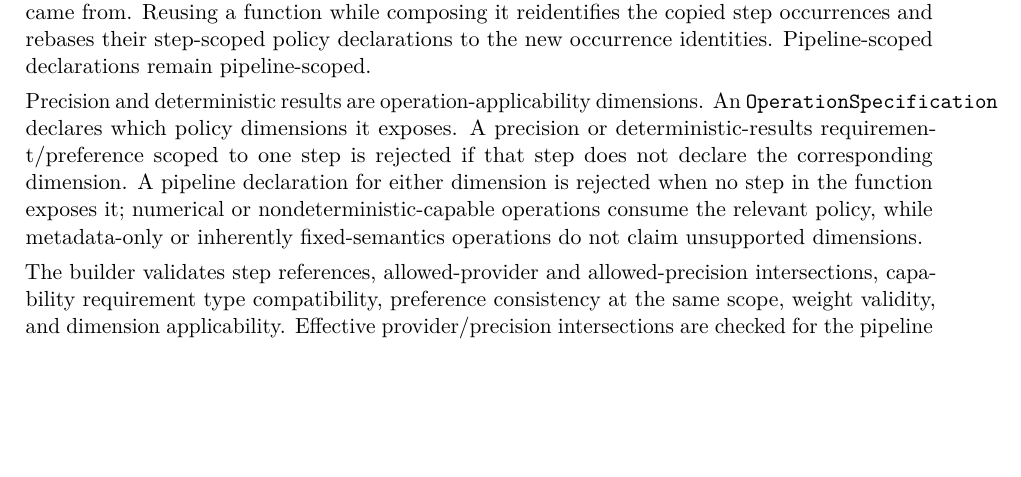
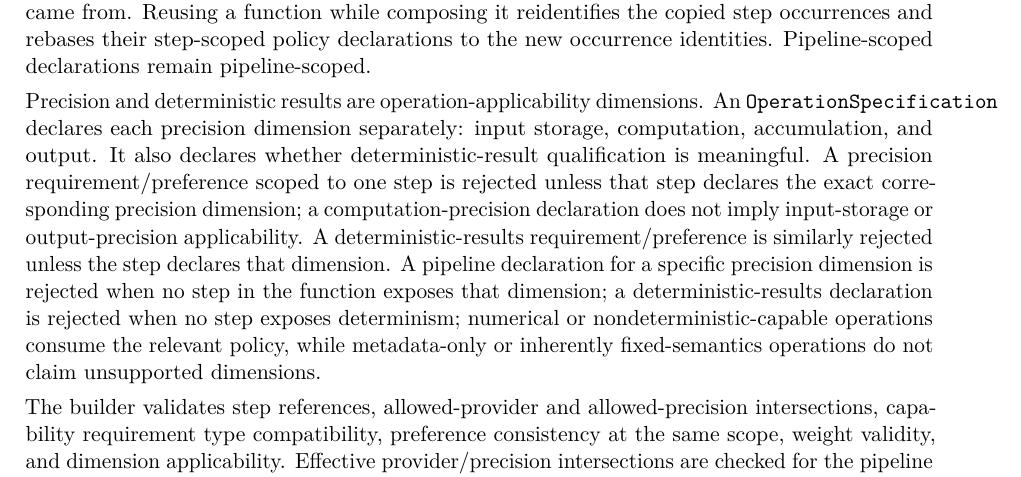
Before and after one commit to Shennagyp/ImageProcessing, a LaTeX document (docs/research/architecture/ImageProcessing-Architecture.tex): part of page 28 of 45 before the commit and part of page 28 of 46 after it, cut so that both start at the same text, the shorter picture padded with empty space. Compiled offline with pdfLaTeX.

Commit message:
Document independently declared precision dimensions in ImageProcessing-Architecture.tex

```diff
--- a/docs/research/architecture/ImageProcessing-Architecture.tex
+++ b/docs/research/architecture/ImageProcessing-Architecture.tex
@@ -818,7 +818,7 @@ let pipeline = try correction
 
 The supported scopes are pipeline-wide and a concrete \texttt{OperationStepIdentifier}. A step-scoped declaration applies only to that operation occurrence. The builder retains a unique declaration identity and optional source label so later diagnostics can report where each constraint came from. Reusing a function while composing it reidentifies the copied step occurrences and rebases their step-scoped policy declarations to the new occurrence identities. Pipeline-scoped declarations remain pipeline-scoped.
 
-Precision and deterministic results are operation-applicability dimensions. An \texttt{OperationSpecification} declares which policy dimensions it exposes. A precision or deterministic-results requirement/preference scoped to one step is rejected if that step does not declare the corresponding dimension. A pipeline declaration for either dimension is rejected when no step in the function exposes it; numerical or nondeterministic-capable operations consume the relevant policy, while metadata-only or inherently fixed-semantics operations do not claim unsupported dimensions.
+Precision and deterministic results are operation-applicability dimensions. An \texttt{OperationSpecification} declares each precision dimension separately: input storage, computation, accumulation, and output. It also declares whether deterministic-result qualification is meaningful. A precision requirement/preference scoped to one step is rejected unless that step declares the exact corresponding precision dimension; a computation-precision declaration does not imply input-storage or output-precision applicability. A deterministic-results requirement/preference is similarly rejected unless the step declares that dimension. A pipeline declaration for a specific precision dimension is rejected when no step in the function exposes that dimension; a deterministic-results declaration is rejected when no step exposes determinism; numerical or nondeterministic-capable operations consume the relevant policy, while metadata-only or inherently fixed-semantics operations do not claim unsupported dimensions.
 
 The builder validates step references, allowed-provider and allowed-precision intersections, capability requirement type compatibility, preference consistency at the same scope, weight validity, and dimension applicability. Effective provider/precision intersections are checked for the pipeline and for each step after applying inherited pipeline declarations. This catches three-way empty intersections that pairwise checks alone would miss. Conflict diagnostics retain all prior declarations contributing to the empty intersection and the incoming conflicting declaration. An empty intersection is rejected when building or composing the function.
 
```
